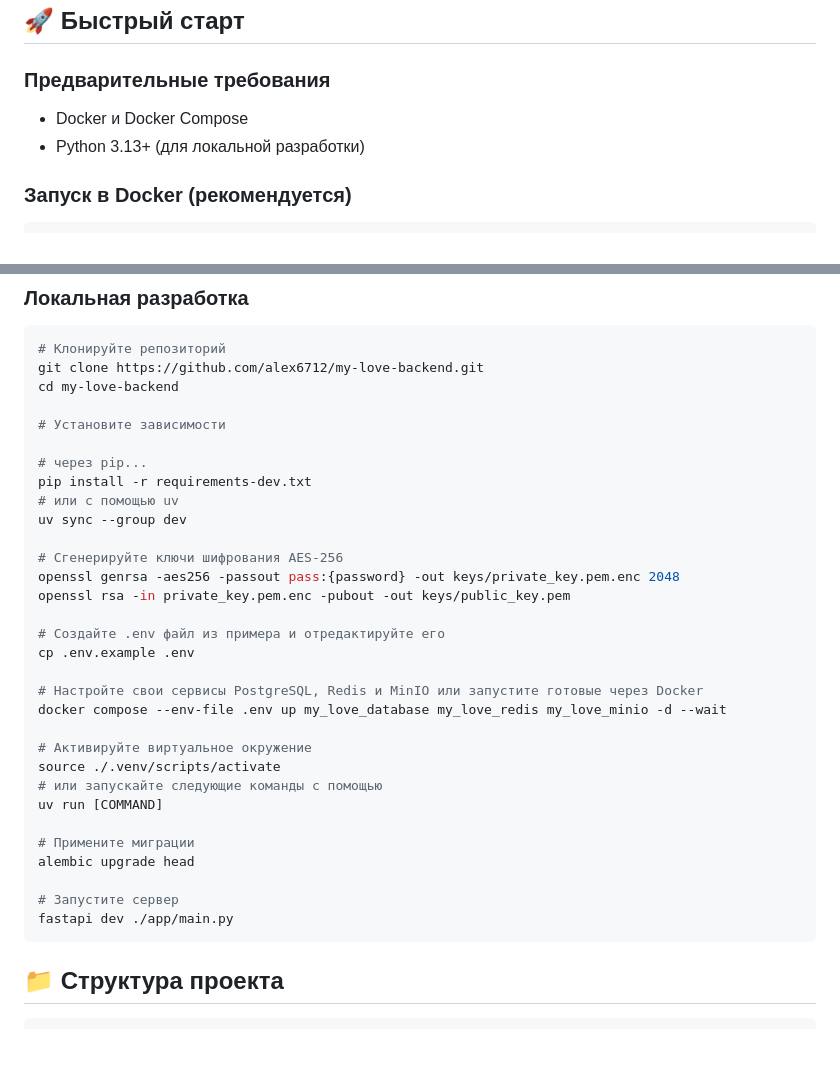
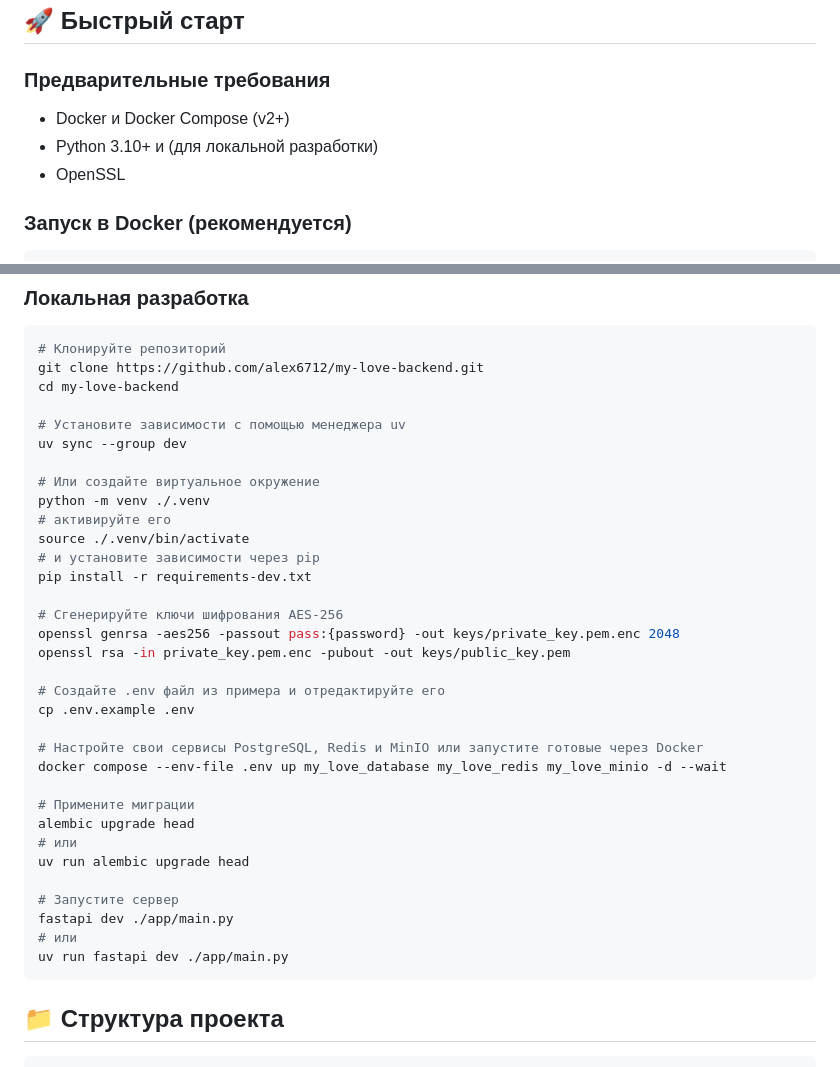
Before and after one commit to alex6712/my-love-backend, a Markdown page: README.md, 2 parts joined by grey strips. GitHub-like rendering; blank space fills up the shorter version.

Commit message:
Улучшение README.md

````diff
--- a/README.md
+++ b/README.md
@@ -36,8 +36,9 @@
 ## 🚀 Быстрый старт
 
 ### Предварительные требования
-- Docker и Docker Compose
-- Python 3.13+ (для локальной разработки)
+- Docker и Docker Compose (v2+)
+- Python 3.10+ и (для локальной разработки)
+- OpenSSL
 
 ### Запуск в Docker (рекомендуется)
 
@@ -73,12 +74,15 @@ docker compose exec my_love_backend alembic upgrade head
 git clone https://github.com/alex6712/my-love-backend.git
 cd my-love-backend
 
-# Установите зависимости
+# Установите зависимости с помощью менеджера uv
+uv sync --group dev
 
-# через pip...
+# Или создайте виртуальное окружение
+python -m venv ./.venv
+# активируйте его
+source ./.venv/bin/activate
+# и установите зависимости через pip
 pip install -r requirements-dev.txt
-# или с помощью uv
-uv sync --group dev
 
 # Сгенерируйте ключи шифрования AES-256
 openssl genrsa -aes256 -passout pass:{password} -out keys/private_key.pem.enc 2048
@@ -90,16 +94,15 @@ cp .env.example .env
 # Настройте свои сервисы PostgreSQL, Redis и MinIO или запустите готовые через Docker
 docker compose --env-file .env up my_love_database my_love_redis my_love_minio -d --wait
 
-# Активируйте виртуальное окружение
-source ./.venv/scripts/activate
-# или запускайте следующие команды с помощью
-uv run [COMMAND]
-
 # Примените миграции
 alembic upgrade head
+# или
+uv run alembic upgrade head
 
 # Запустите сервер
 fastapi dev ./app/main.py
+# или
+uv run fastapi dev ./app/main.py
 ```
 
 ## 📁 Структура проекта
````
